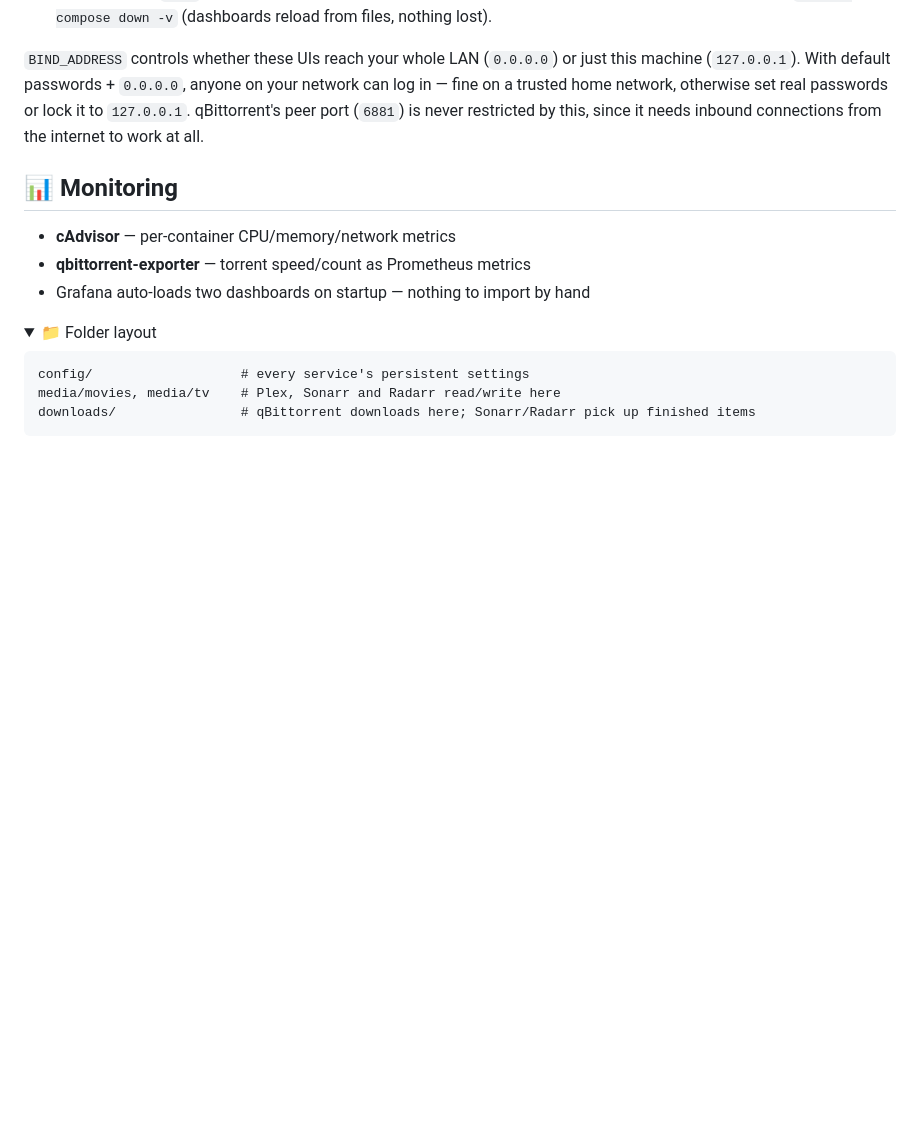
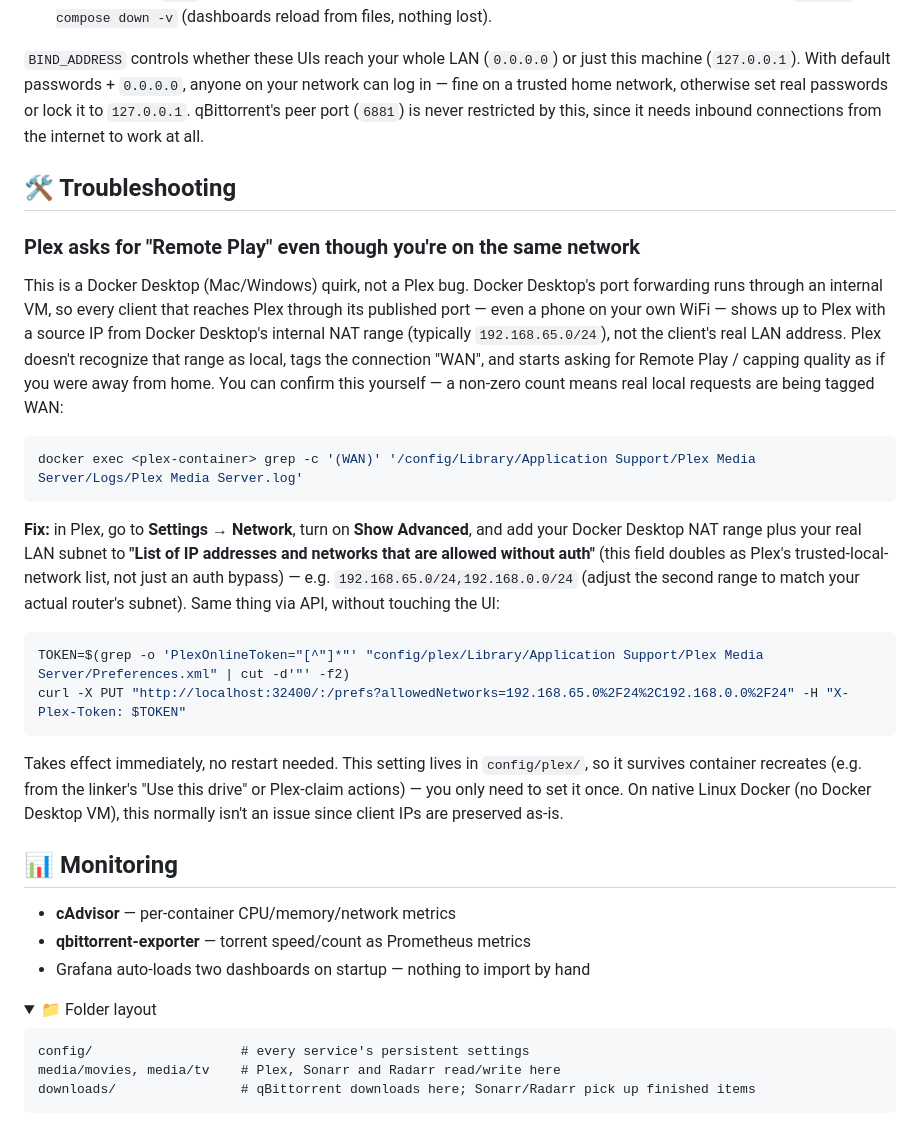
Before and after one commit to bmark93/Home-Media, a Markdown page: README.md, the part around the change. GitHub-like rendering; folded sections open; blank space fills up the shorter version.

Commit message:
Document the Docker Desktop Plex "Remote Play" LAN-detection fix
Docker Desktop's internal VM NATs published-port traffic, so Plex sees every
LAN client's source IP as its own NAT gateway (192.168.65.x) instead of the
real address and misclassifies local playback as remote. Adds a
Troubleshooting section explaining the fix via Plex's allowedNetworks pref.

Co-Authored-By: Claude Sonnet 5 <noreply@anthropic.com>

````diff
--- a/README.md
+++ b/README.md
@@ -179,6 +179,39 @@ in — fine on a trusted home network, otherwise set real passwords or lock it t
 `127.0.0.1`. qBittorrent's peer port (`6881`) is never restricted by this, since it needs
 inbound connections from the internet to work at all.
 
+## 🛠️ Troubleshooting
+
+### Plex asks for "Remote Play" even though you're on the same network
+
+This is a Docker Desktop (Mac/Windows) quirk, not a Plex bug. Docker Desktop's port
+forwarding runs through an internal VM, so every client that reaches Plex through its
+published port — even a phone on your own WiFi — shows up to Plex with a source IP from
+Docker Desktop's internal NAT range (typically `192.168.65.0/24`), not the client's real
+LAN address. Plex doesn't recognize that range as local, tags the connection "WAN", and
+starts asking for Remote Play / capping quality as if you were away from home. You can
+confirm this yourself — a non-zero count means real local requests are being tagged WAN:
+
+```bash
+docker exec <plex-container> grep -c '(WAN)' '/config/Library/Application Support/Plex Media Server/Logs/Plex Media Server.log'
+```
+
+**Fix:** in Plex, go to **Settings → Network**, turn on **Show Advanced**, and add your
+Docker Desktop NAT range plus your real LAN subnet to **"List of IP addresses and
+networks that are allowed without auth"** (this field doubles as Plex's trusted-local-
+network list, not just an auth bypass) — e.g. `192.168.65.0/24,192.168.0.0/24` (adjust the
+second range to match your actual router's subnet). Same thing via API, without touching
+the UI:
+
+```bash
+TOKEN=$(grep -o 'PlexOnlineToken="[^"]*"' "config/plex/Library/Application Support/Plex Media Server/Preferences.xml" | cut -d'"' -f2)
+curl -X PUT "http://localhost:32400/:/prefs?allowedNetworks=192.168.65.0%2F24%2C192.168.0.0%2F24" -H "X-Plex-Token: $TOKEN"
+```
+
+Takes effect immediately, no restart needed. This setting lives in `config/plex/`, so it
+survives container recreates (e.g. from the linker's "Use this drive" or Plex-claim
+actions) — you only need to set it once. On native Linux Docker (no Docker Desktop VM),
+this normally isn't an issue since client IPs are preserved as-is.
+
 ## 📊 Monitoring
 
 - **cAdvisor** — per-container CPU/memory/network metrics
````
